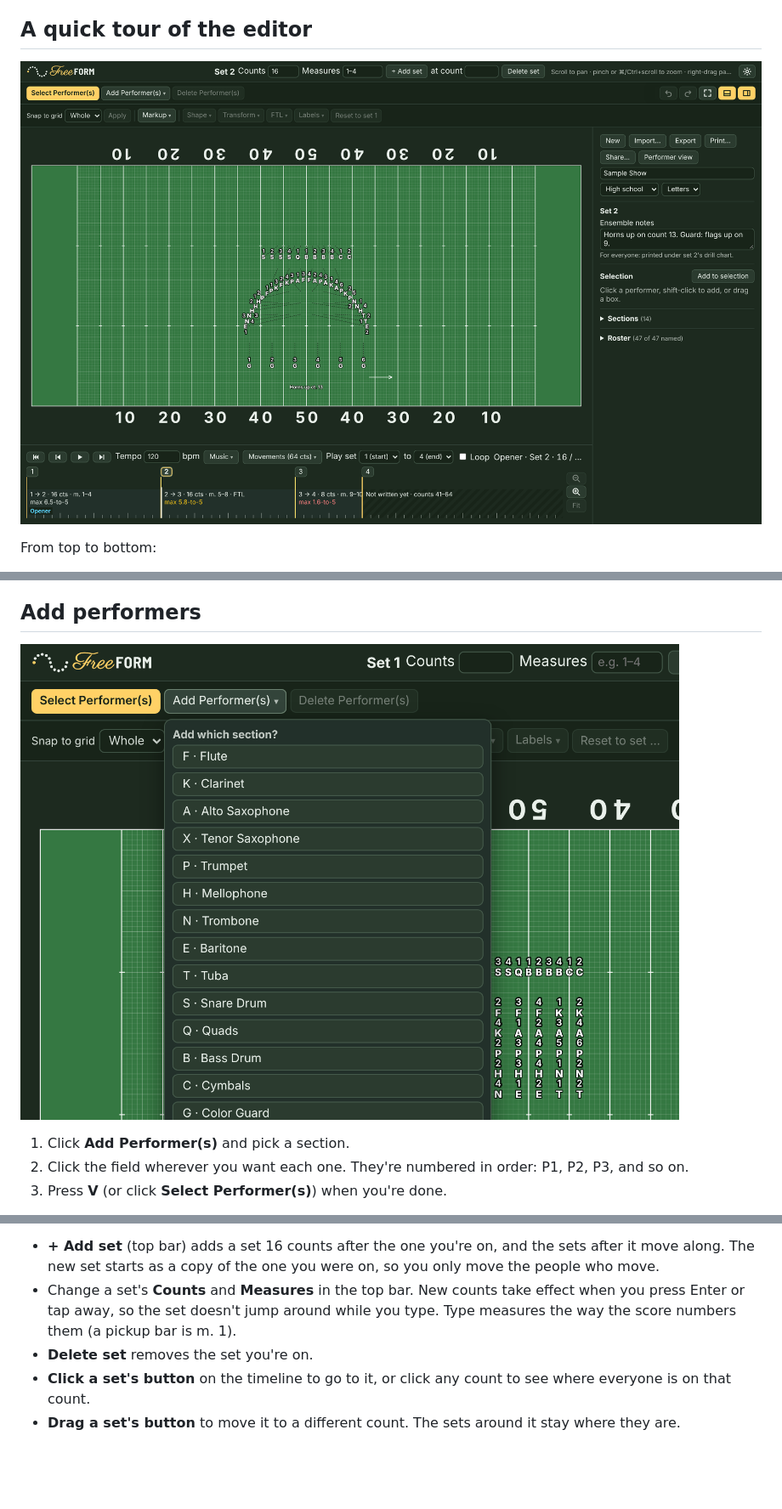
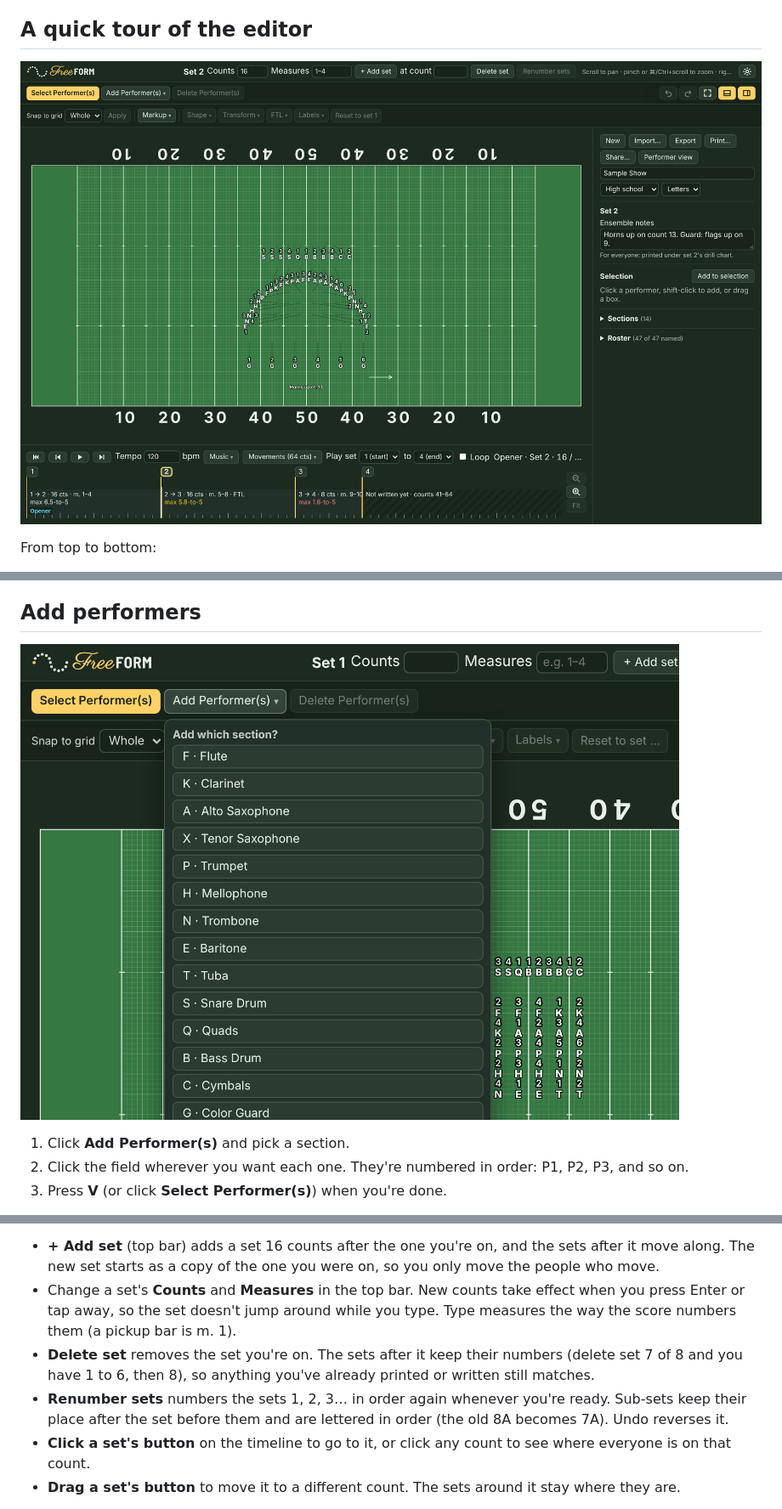
Before and after one commit to Tillerdawg/Freeform_2, a Markdown page: docs/HOW-TO.md, 3 parts joined by grey strips. Shown at 85% size. Drawn GitHub-style; pictures changed too: docs/img/add-performers.png, docs/img/editor.png; blank space fills up the shorter version.

```diff
--- a/docs/HOW-TO.md
+++ b/docs/HOW-TO.md
@@ -136,7 +136,8 @@ A set is one picture of the drill, and the move into it takes a number of counts
 
 - **+ Add set** (top bar) adds a set 16 counts after the one you're on, and the sets after it move along. The new set starts as a copy of the one you were on, so you only move the people who move.
 - Change a set's **Counts** and **Measures** in the top bar. New counts take effect when you press Enter or tap away, so the set doesn't jump around while you type. Type measures the way the score numbers them (a pickup bar is m. 1).
-- **Delete set** removes the set you're on.
+- **Delete set** removes the set you're on. The sets after it keep their numbers (delete set 7 of 8 and you have 1 to 6, then 8), so anything you've already printed or written still matches.
+- **Renumber sets** numbers the sets 1, 2, 3… in order again whenever you're ready. Sub-sets keep their place after the set before them and are lettered in order (the old 8A becomes 7A). Undo reverses it.
 - **Click a set's button** on the timeline to go to it, or click any count to see where everyone is on that count.
 - **Drag a set's button** to move it to a different count. The sets around it stay where they are.
 
```
Also changed, not shown: DECISIONS.md (+6 -0 lines), docs/img/ipad.png, 3 other files.
